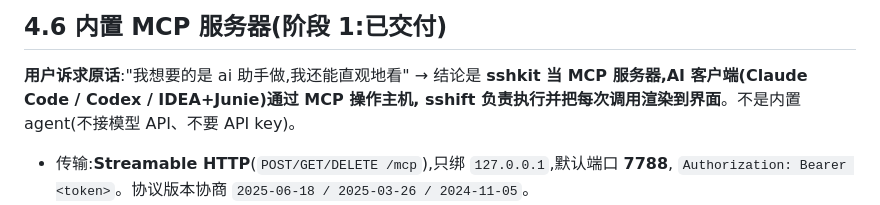
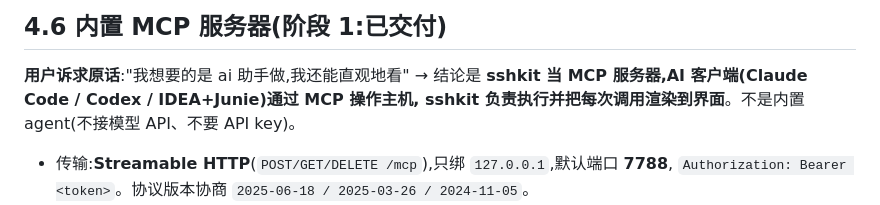
Before and after one commit to suninx/sshkit, a Markdown page: HANDOVER.md, the part around the change. GitHub-like rendering.

Commit message:
docs: 修 HANDOVER §4.6 里的 typo(sshift → sshkit)

```diff
--- a/HANDOVER.md
+++ b/HANDOVER.md
@@ -109,7 +109,7 @@ bash bench/down.sh                      # 收台(路径锚定,不误杀别的应
 
 **用户诉求原话**:"我想要的是 ai 助手做,我还能直观地看" → 结论是
 **sshkit 当 MCP 服务器,AI 客户端(Claude Code / Codex / IDEA+Junie)通过 MCP 操作主机,
-sshift 负责执行并把每次调用渲染到界面**。不是内置 agent(不接模型 API、不要 API key)。
+sshkit 负责执行并把每次调用渲染到界面**。不是内置 agent(不接模型 API、不要 API key)。
 
 - 传输:**Streamable HTTP**(`POST/GET/DELETE /mcp`),只绑 `127.0.0.1`,默认端口 **7788**,
   `Authorization: Bearer <token>`。协议版本协商 `2025-06-18 / 2025-03-26 / 2024-11-05`。
```
